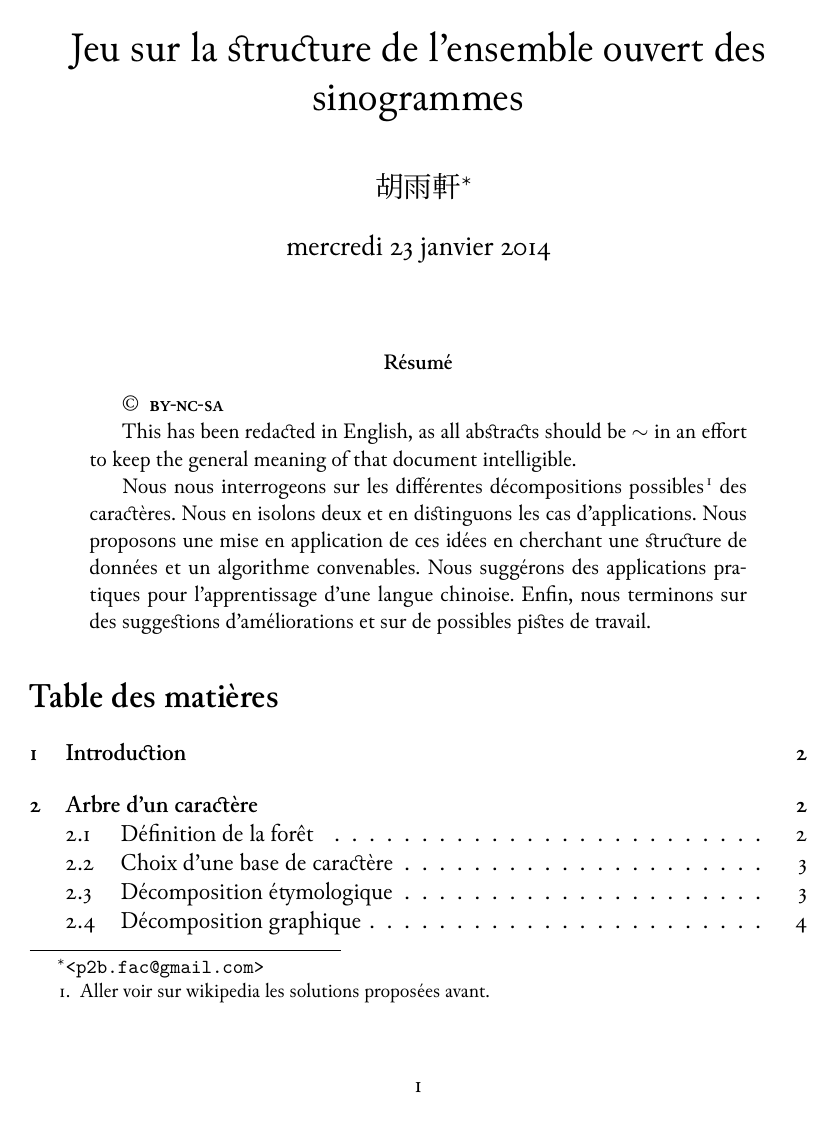
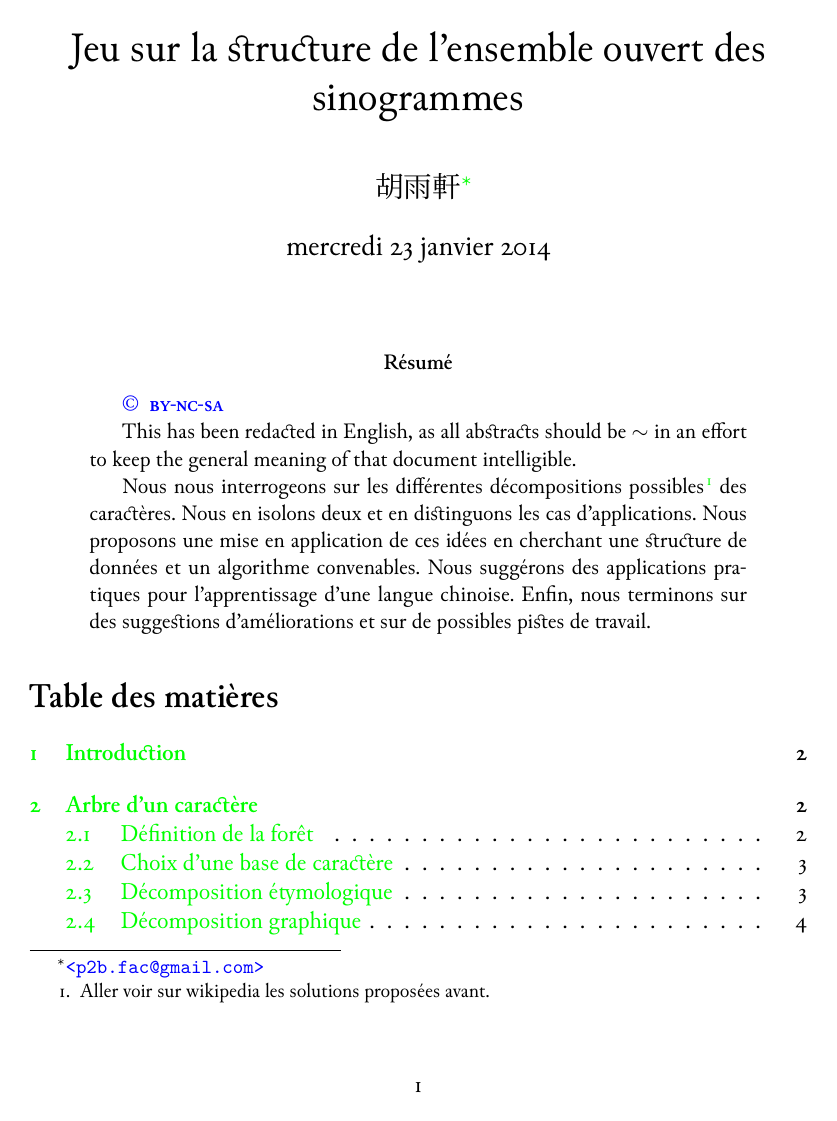
Before and after one commit to piotr-yuxuan/chinese-huawen, a LaTeX paper (tex/Learning Chinese/Learning Chinese.tex, which reads tex/preamble.tex): page 1 of 5. Compiled offline with XeLaTeX; a missing font is replaced by an installed copy or a similar font; a LaTeX package or settings file that is missing is left out.

```diff
--- a/tex/preamble.tex
+++ b/tex/preamble.tex
@@ -31,9 +31,9 @@
 \usepackage[stable]{footmisc}
 \hypersetup{
 	colorlinks=true,       % false: boxed links; true: colored links
-    linkcolor=black,          % color of internal links (change box color with linkbordercolor)
-    citecolor=black,        % color of links to bibliography
-    filecolor=black,      % color of file links
-    urlcolor=black
+    linkcolor=green,          % color of internal links (change box color with linkbordercolor)
+    citecolor=red,        % color of links to bibliography
+    filecolor=blue,      % color of file links
+    urlcolor=blue
 }
 \selectlanguage{francais}
```
Also changed, not shown: tex/Articles/Articles.pdf.
